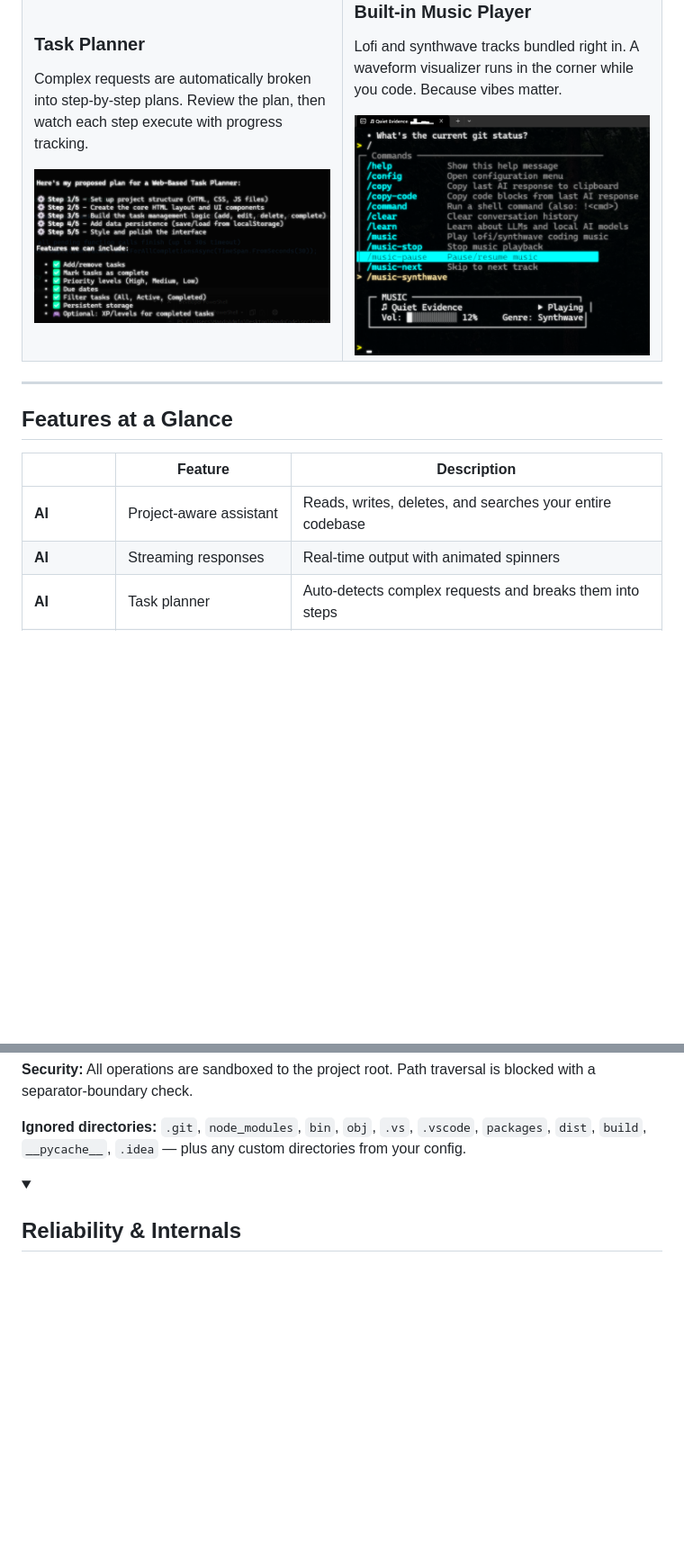
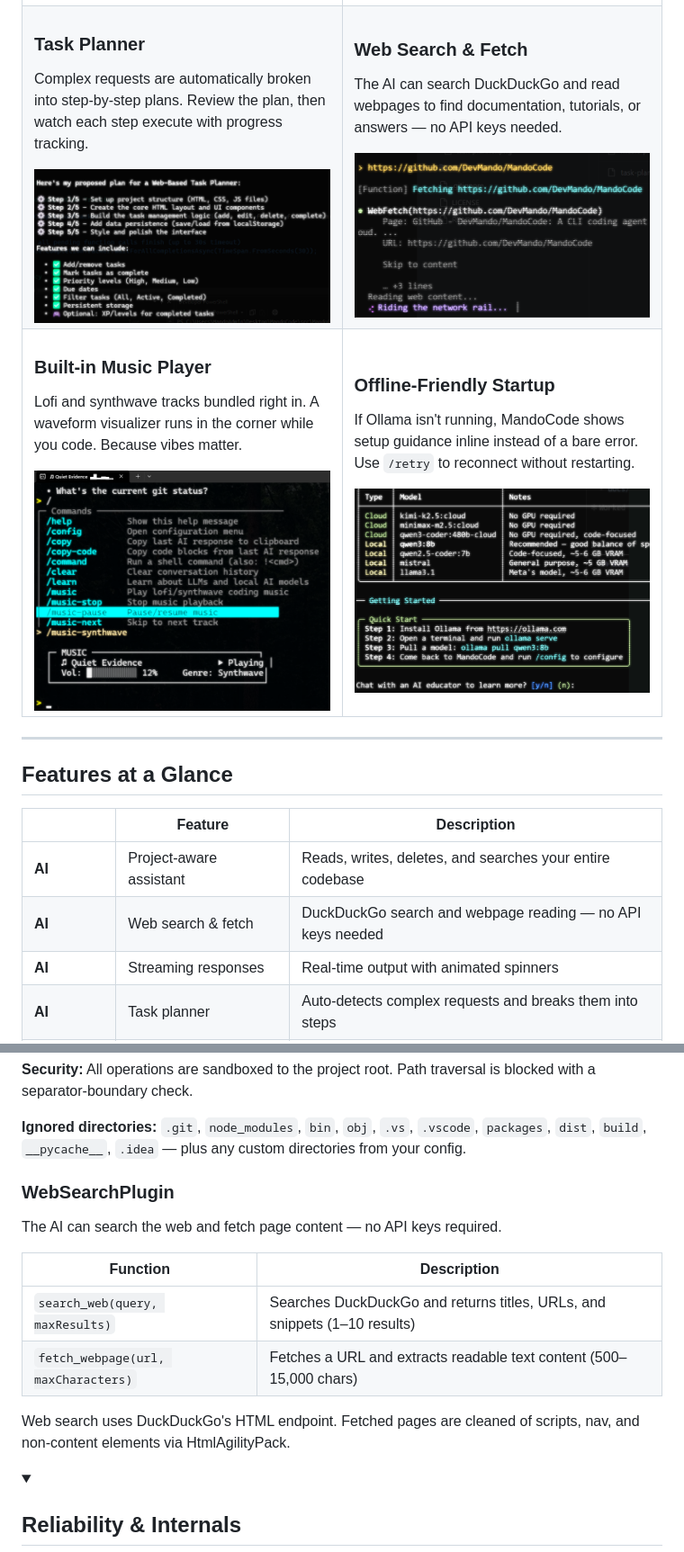
Before and after one commit to DevMando/MandoCode, a Markdown page: README.md, 2 parts joined by grey strips. Shown at 90% size. Rendered like a GitHub page; pictures changed too: docs/images/offline-guidance.png (added), docs/images/web-search.png (added); folded sections open; blank space fills up the shorter version.

```diff
--- a/README.md
+++ b/README.md
@@ -90,11 +90,31 @@ Complex requests are automatically broken into step-by-step plans. Review the pl
 </td>
 <td width="50%">
 
+### Web Search & Fetch
+
+The AI can search DuckDuckGo and read webpages to find documentation, tutorials, or answers — no API keys needed.
+
+<img src="docs/images/web-search.png" alt="Web search" width="400">
+
+</td>
+</tr>
+<tr>
+<td width="50%">
+
 ### Built-in Music Player
 
 Lofi and synthwave tracks bundled right in. A waveform visualizer runs in the corner while you code. Because vibes matter.
 
 <img src="docs/images/music-player.png" alt="Music player" width="400">
+
+</td>
+<td width="50%">
+
+### Offline-Friendly Startup
+
+If Ollama isn't running, MandoCode shows setup guidance inline instead of a bare error. Use `/retry` to reconnect without restarting.
+
+<img src="docs/images/offline-guidance.png" alt="Offline guidance" width="400">
 
 </td>
 </tr>
@@ -107,6 +127,7 @@ Lofi and synthwave tracks bundled right in. A waveform visualizer runs in the co
 | | Feature | Description |
 |-|---------|-------------|
 | **AI** | Project-aware assistant | Reads, writes, deletes, and searches your entire codebase |
+| **AI** | Web search & fetch | DuckDuckGo search and webpage reading — no API keys needed |
 | **AI** | Streaming responses | Real-time output with animated spinners |
 | **AI** | Task planner | Auto-detects complex requests and breaks them into steps |
 | **AI** | Fallback function parsing | Handles models that output tool calls as raw JSON |
@@ -416,6 +442,17 @@ The AI has sandboxed access to your project directory through these functions:
 **Security:** All operations are sandboxed to the project root. Path traversal is blocked with a separator-boundary check.
 
 **Ignored directories:** `.git`, `node_modules`, `bin`, `obj`, `.vs`, `.vscode`, `packages`, `dist`, `build`, `__pycache__`, `.idea` — plus any custom directories from your config.
+
+### WebSearchPlugin
+
+The AI can search the web and fetch page content — no API keys required.
+
+| Function | Description |
+|----------|-------------|
+| `search_web(query, maxResults)` | Searches DuckDuckGo and returns titles, URLs, and snippets (1–10 results) |
+| `fetch_webpage(url, maxCharacters)` | Fetches a URL and extracts readable text content (500–15,000 chars) |
+
+Web search uses DuckDuckGo's HTML endpoint. Fetched pages are cleaned of scripts, nav, and non-content elements via HtmlAgilityPack.
 
 </details>
 
```
Also changed, not shown: other parts of README.md (+24 -8 lines), 2 other files.
